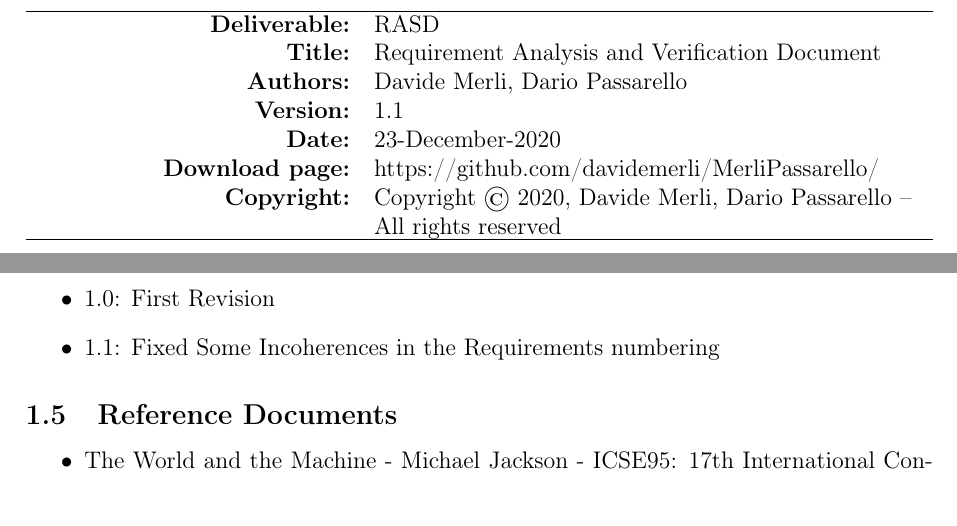
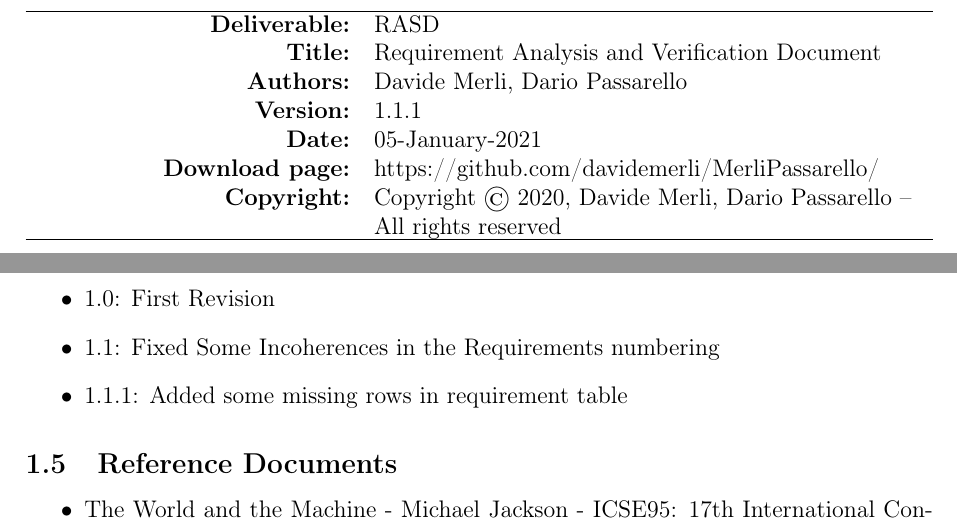
Before and after one commit to davidemerli/clup, a LaTeX document (RASD/main.tex, which reads RASD/Files/introduction.tex): two parts of pages 2 and 10 of 64 before the commit and two parts of pages 2 and 10 of 65 after it, joined at a grey line, cut so that both start at the same text. Compiled offline with pdfLaTeX; a LaTeX package or settings file that is missing is left out.

Commit message:
docs: RASD 1.1.1

```diff
--- a/RASD/Files/introduction.tex
+++ b/RASD/Files/introduction.tex
@@ -122,6 +122,7 @@ Furthermore, CLup will provide a simple but powerful REST API that can be easily
 \begin{itemize}
       \item 1.0: First Revision
       \item 1.1: Fixed Some Incoherences in the Requirements numbering
+      \item 1.1.1: Added some missing rows in requirement table
 \end{itemize}
 \subsection{Reference Documents}
 
--- a/RASD/main.tex
+++ b/RASD/main.tex
@@ -42,8 +42,8 @@
     \textbf{Deliverable:}   & RASD                                                                   \\
     \textbf{Title:}         & Requirement Analysis and Verification Document                         \\
     \textbf{Authors:}       & Davide Merli, Dario Passarello                                         \\
-    \textbf{Version:}       & 1.1                                                              \\
-    \textbf{Date:}          & 23-December-2020                                                       \\
+    \textbf{Version:}       & 1.1.1                                                              \\
+    \textbf{Date:}          & 05-January-2021                                                       \\
     \textbf{Download page:} & https://github.com/davidemerli/MerliPassarello/                        \\
     \textbf{Copyright:}     & Copyright © 2020, Davide Merli, Dario Passarello – All rights reserved \\
     \hline
```
Also changed, not shown: RASD/Files/overview.tex (+2 -0 lines), DeliveryFolder/RASD1.1.1.pdf (added), RASD/main.tex (2 more changed lines).
